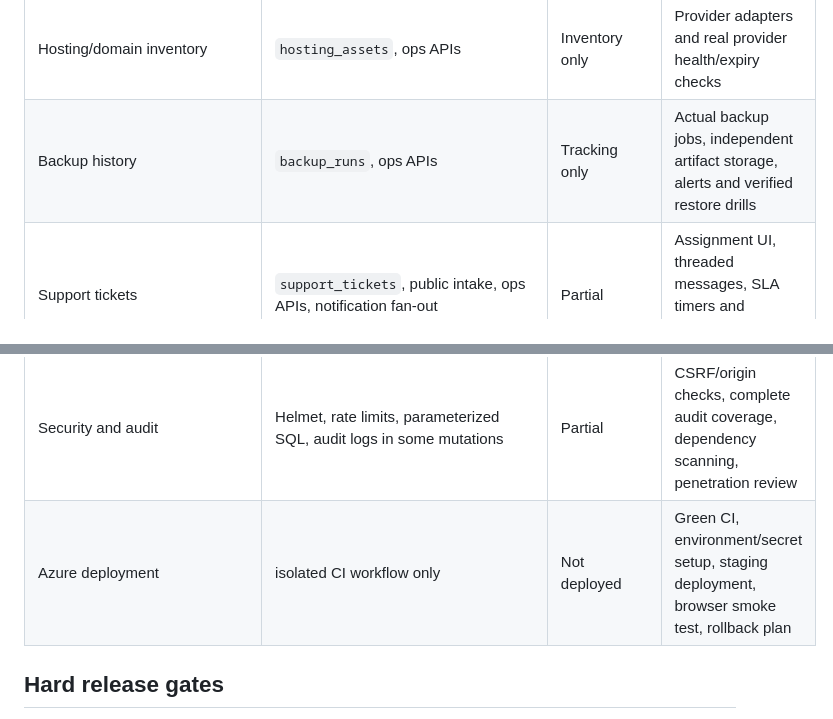
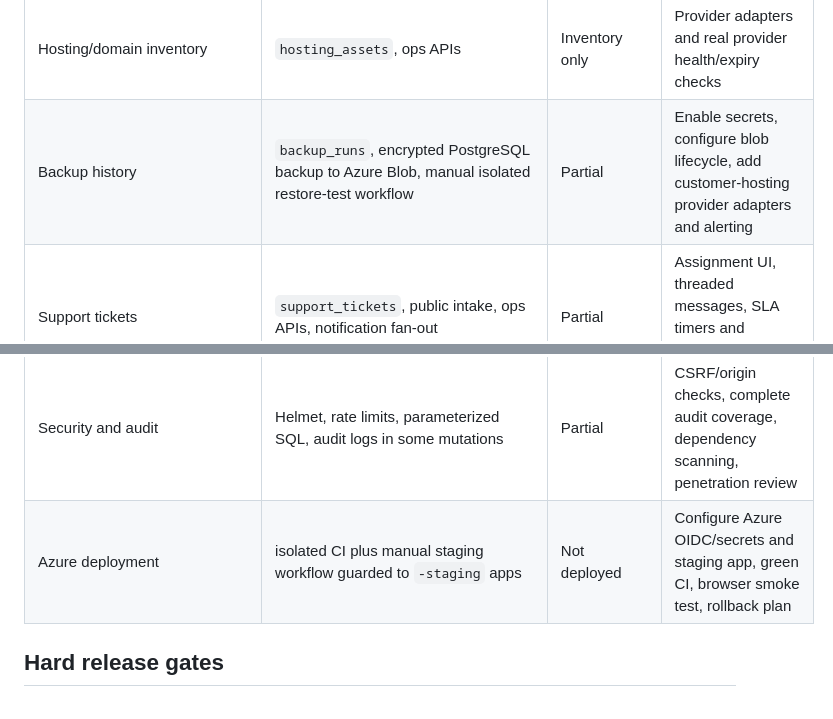
Before and after one commit to BOB-Security/atsh-ai-website, a Markdown page: docs/TRACEABILITY.md, 2 parts joined by grey strips. Rendered like a GitHub page.

Commit message:
docs: update backup and staging deployment traceability status

```diff
--- a/docs/TRACEABILITY.md
+++ b/docs/TRACEABILITY.md
@@ -17,11 +17,11 @@ This matrix maps the reference specification to the isolated implementation trac
 | AI assistant grounded in approved knowledge | `knowledge_articles`, `platform/src/routes/assistant.js` | Partial | Provider configuration, prompt-injection tests, citations, retention policy, human handoff workflow |
 | Customer AI agents | `ai_agents`, approved agent knowledge, token metering, origin allowlist, `agent-widget.js` | Partial runtime | Independent per-customer secret management, cost-based billing, non-OpenAI providers and channel adapters |
 | Hosting/domain inventory | `hosting_assets`, ops APIs | Inventory only | Provider adapters and real provider health/expiry checks |
-| Backup history | `backup_runs`, ops APIs | Tracking only | Actual backup jobs, independent artifact storage, alerts and verified restore drills |
+| Backup history | `backup_runs`, encrypted PostgreSQL backup to Azure Blob, manual isolated restore-test workflow | Partial | Enable secrets, configure blob lifecycle, add customer-hosting provider adapters and alerting |
 | Support tickets | `support_tickets`, public intake, ops APIs, notification fan-out | Partial | Assignment UI, threaded messages, SLA timers and outbound notifications |
 | CMS/theme management | `site_pages`, `site_settings`, ops APIs, escaped structured-block renderer | Partial | Full block editor, preview/publish workflow and all-page theme application |
 | Security and audit | Helmet, rate limits, parameterized SQL, audit logs in some mutations | Partial | CSRF/origin checks, complete audit coverage, dependency scanning, penetration review |
-| Azure deployment | isolated CI workflow only | Not deployed | Green CI, environment/secret setup, staging deployment, browser smoke test, rollback plan |
+| Azure deployment | isolated CI plus manual staging workflow guarded to `-staging` apps | Not deployed | Configure Azure OIDC/secrets and staging app, green CI, browser smoke test, rollback plan |
 
 ## Hard release gates
 - Do not modify `main` or the existing Azure deployment workflow as part of this rebuild pass.
```
